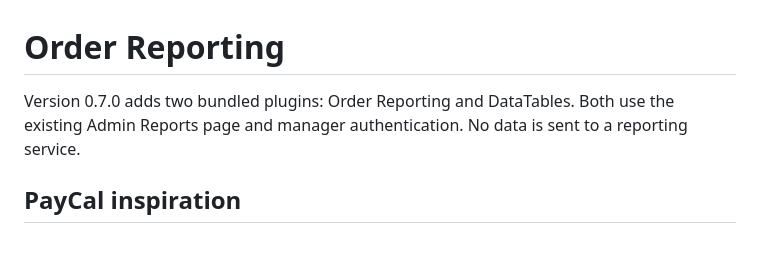
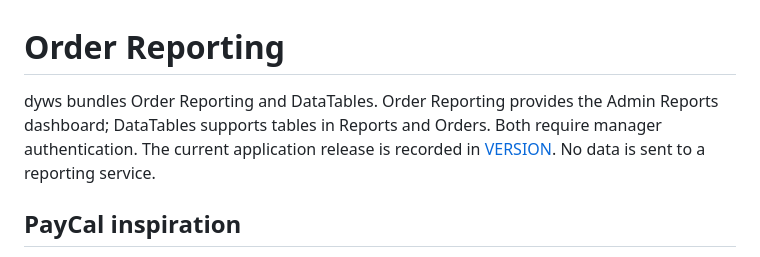
Before and after one commit to Starlit-Digital/dyws, a Markdown page: docs/order-reporting.md, the part around the change. Rendered like a GitHub page.

```diff
--- a/docs/order-reporting.md
+++ b/docs/order-reporting.md
@@ -1,6 +1,6 @@
 # Order Reporting
 
-Version 0.7.0 adds two bundled plugins: Order Reporting and DataTables. Both use the existing Admin Reports page and manager authentication. No data is sent to a reporting service.
+dyws bundles Order Reporting and DataTables. Order Reporting provides the Admin Reports dashboard; DataTables supports tables in Reports and Orders. Both require manager authentication. The current application release is recorded in [VERSION](../VERSION). No data is sent to a reporting service.
 
 ## PayCal inspiration
 
```
Also changed, not shown: docs/plugin-hooks.md (+1 -1 lines).
